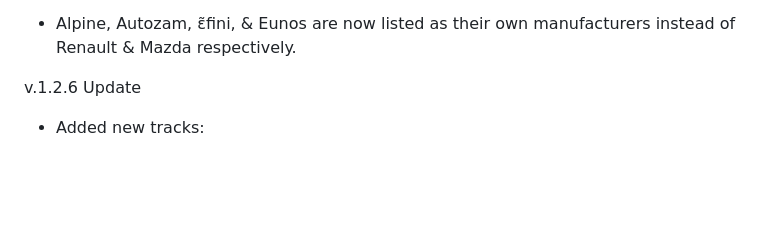
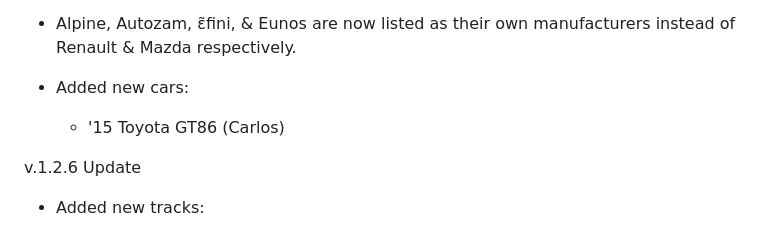
Before and after one commit to K2HRS/RM-Assetto, a Markdown page: README.md, the part around the change. Drawn GitHub-style; blank space fills up the shorter version.

```diff
--- a/README.md
+++ b/README.md
@@ -15,6 +15,9 @@ v.1.3.0 Update
    - X (491hp+)
 
 - Alpine, Autozam, ɛ̃fini, & Eunos are now listed as their own manufacturers instead of Renault & Mazda respectively.
+
+- Added new cars:
+  - '15 Toyota GT86 (Carlos)
 
 v.1.2.6 Update
 
```
